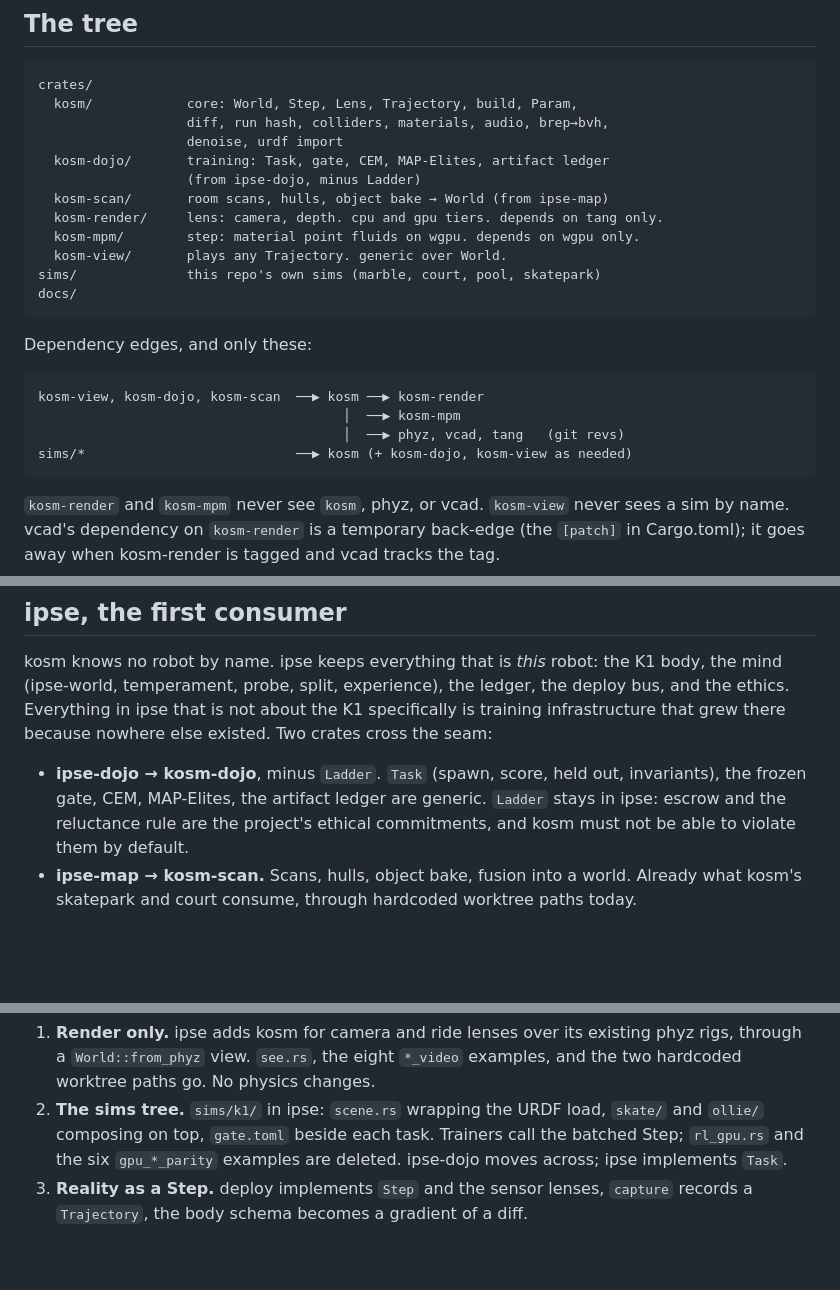
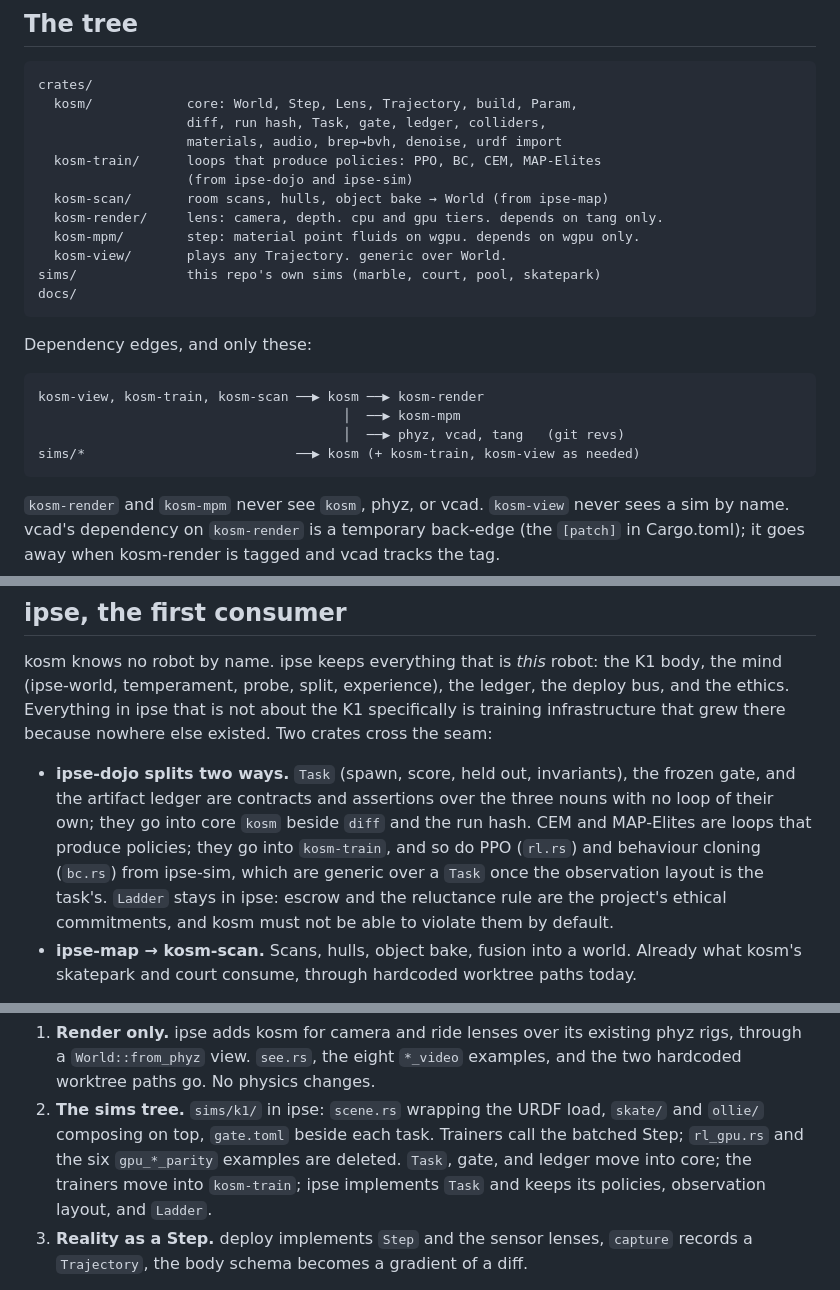
Before and after one commit to ecto/kosm, a Markdown page: docs/architecture.md, 3 parts joined by grey strips. Drawn GitHub-style; blank space fills up the shorter version.

Commit message:
kosm-train, not kosm-dojo: contracts into core, loops into the trainer
Task, the gate, and the ledger are assertions over the three nouns and
belong beside diff and the run hash. The crate is for loops that produce
policies, which is also where ipse's PPO and BC go.

Co-Authored-By: Claude Fable 5.1 <noreply@anthropic.com>

````diff
--- a/docs/architecture.md
+++ b/docs/architecture.md
@@ -74,10 +74,10 @@ Four rules, each with a paper behind it and a consequence for the tree.
 ```
 crates/
   kosm/            core: World, Step, Lens, Trajectory, build, Param,
-                   diff, run hash, colliders, materials, audio, brep→bvh,
-                   denoise, urdf import
-  kosm-dojo/       training: Task, gate, CEM, MAP-Elites, artifact ledger
-                   (from ipse-dojo, minus Ladder)
+                   diff, run hash, Task, gate, ledger, colliders,
+                   materials, audio, brep→bvh, denoise, urdf import
+  kosm-train/      loops that produce policies: PPO, BC, CEM, MAP-Elites
+                   (from ipse-dojo and ipse-sim)
   kosm-scan/       room scans, hulls, object bake → World (from ipse-map)
   kosm-render/     lens: camera, depth. cpu and gpu tiers. depends on tang only.
   kosm-mpm/        step: material point fluids on wgpu. depends on wgpu only.
@@ -89,10 +89,10 @@ docs/
 Dependency edges, and only these:
 
 ```
-kosm-view, kosm-dojo, kosm-scan  ──▶ kosm ──▶ kosm-render
+kosm-view, kosm-train, kosm-scan ──▶ kosm ──▶ kosm-render
                                        │  ──▶ kosm-mpm
                                        │  ──▶ phyz, vcad, tang   (git revs)
-sims/*                           ──▶ kosm (+ kosm-dojo, kosm-view as needed)
+sims/*                           ──▶ kosm (+ kosm-train, kosm-view as needed)
 ```
 
 `kosm-render` and `kosm-mpm` never see `kosm`, phyz, or vcad. `kosm-view`
@@ -245,11 +245,15 @@ ledger, the deploy bus, and the ethics. Everything in ipse that is not about
 the K1 specifically is training infrastructure that grew there because
 nowhere else existed. Two crates cross the seam:
 
-- **ipse-dojo → kosm-dojo**, minus `Ladder`. `Task` (spawn, score, held out,
-  invariants), the frozen gate, CEM, MAP-Elites, the artifact ledger are
-  generic. `Ladder` stays in ipse: escrow and the reluctance rule are the
-  project's ethical commitments, and kosm must not be able to violate them by
-  default.
+- **ipse-dojo splits two ways.** `Task` (spawn, score, held out,
+  invariants), the frozen gate, and the artifact ledger are contracts and
+  assertions over the three nouns with no loop of their own; they go into
+  core `kosm` beside `diff` and the run hash. CEM and MAP-Elites are loops
+  that produce policies; they go into `kosm-train`, and so do PPO (`rl.rs`)
+  and behaviour cloning (`bc.rs`) from ipse-sim, which are generic over a
+  `Task` once the observation layout is the task's. `Ladder` stays in ipse:
+  escrow and the reluctance rule are the project's ethical commitments, and
+  kosm must not be able to violate them by default.
 - **ipse-map → kosm-scan.** Scans, hulls, object bake, fusion into a world.
   Already what kosm's skatepark and court consume, through hardcoded
   worktree paths today.
@@ -279,7 +283,9 @@ not the world. That is the "recognizably itself" test written as a type.
 2. **The sims tree.** `sims/k1/` in ipse: `scene.rs` wrapping the URDF load,
    `skate/` and `ollie/` composing on top, `gate.toml` beside each task.
    Trainers call the batched Step; `rl_gpu.rs` and the six `gpu_*_parity`
-   examples are deleted. ipse-dojo moves across; ipse implements `Task`.
+   examples are deleted. `Task`, gate, and ledger move into core; the
+   trainers move into `kosm-train`; ipse implements `Task` and keeps its
+   policies, observation layout, and `Ladder`.
 3. **Reality as a Step.** deploy implements `Step` and the sensor lenses,
    `capture` records a `Trajectory`, the body schema becomes a gradient of a
    diff.
````
